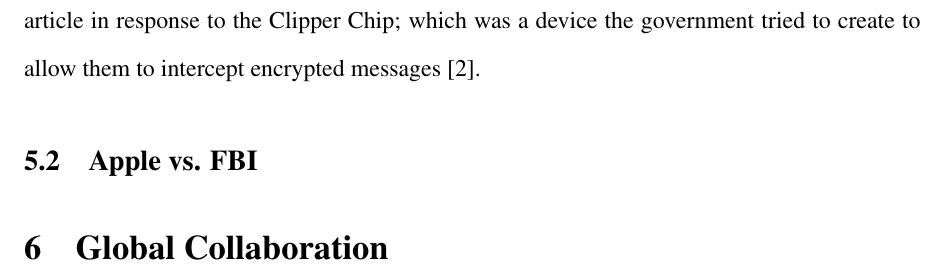
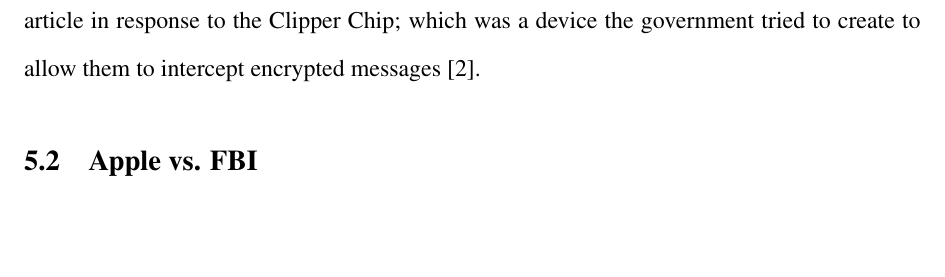
Before and after one commit to NuclearKev/library-project, a LaTeX document (enigma.tex): part of page 6 of 7, cut so that both start at the same text, the shorter picture padded with empty space. Compiled offline with pdfLaTeX.

Commit message:
Removed last section

```diff
--- a/enigma.tex
+++ b/enigma.tex
@@ -156,11 +156,6 @@
 \subsection{Apple vs. FBI}
 
 
-
-\section{Global Collaboration}
-
-
-
 \newpage
 
 \appendix
```
